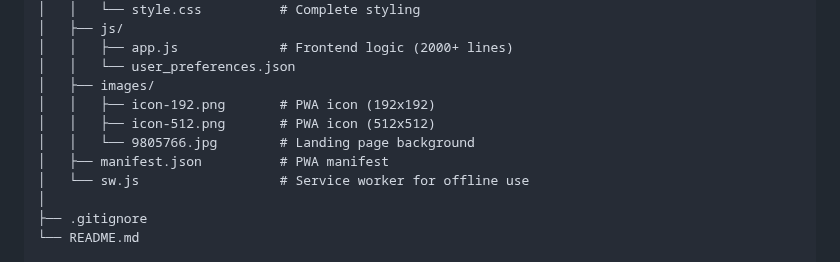
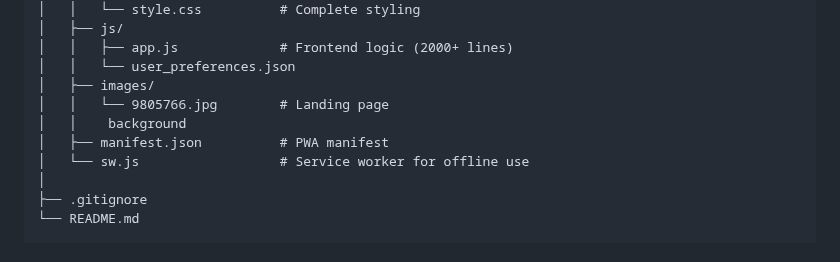
Before and after one commit to sahiti3636/HungryHive, a Markdown page: README.md, the part around the change. Drawn GitHub-style.

```diff
--- a/README.md
+++ b/README.md
@@ -365,9 +365,8 @@ HUNGRYHIVE/
 │   │   ├── app.js             # Frontend logic (2000+ lines)
 │   │   └── user_preferences.json
 │   ├── images/
-│   │   ├── icon-192.png       # PWA icon (192x192)
-│   │   ├── icon-512.png       # PWA icon (512x512)
-│   │   └── 9805766.jpg        # Landing page background
+│   │   └── 9805766.jpg        # Landing page
+│   │    background
 │   ├── manifest.json          # PWA manifest
 │   └── sw.js                  # Service worker for offline use
 │
```
